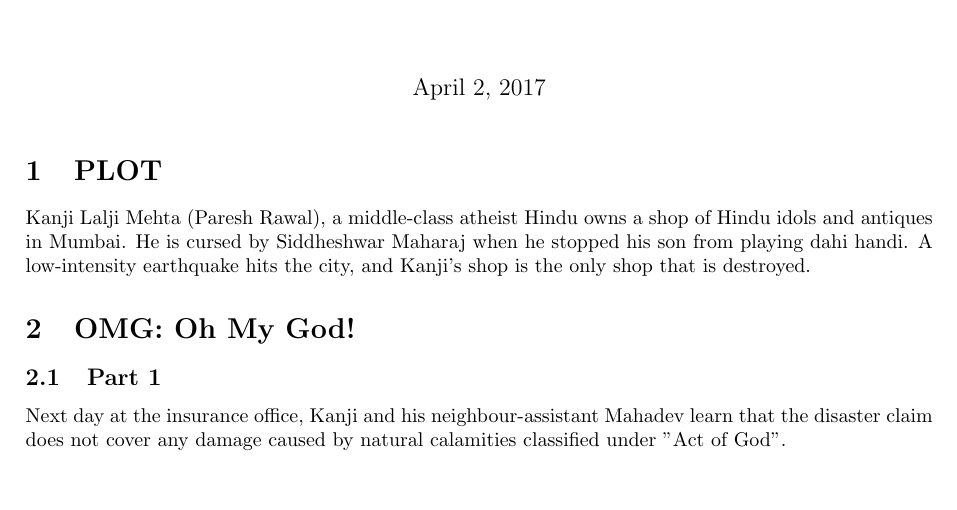
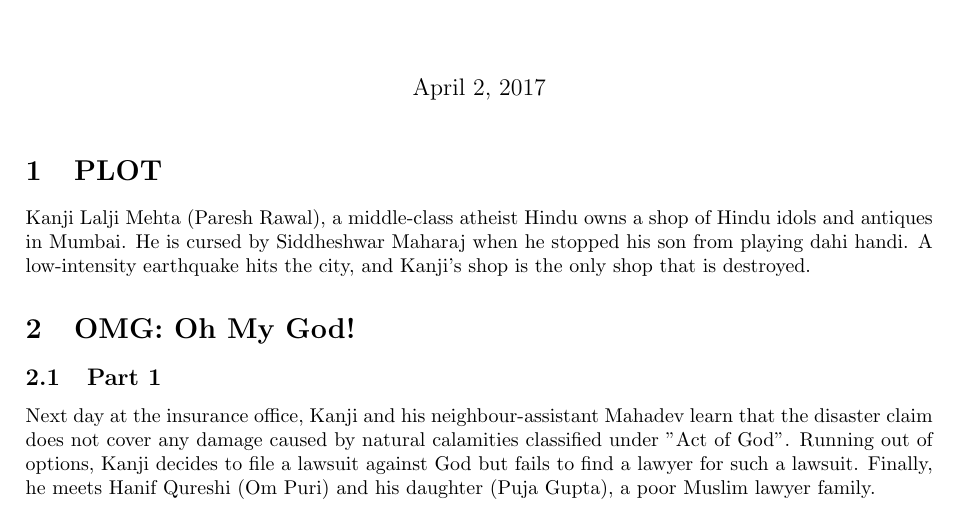
Before and after one commit to adjhawar/cs251-git, a LaTeX document (movie1.tex): part of page 2 of 2, cut so that both start at the same text, the shorter picture padded with empty space. Compiled offline with pdfLaTeX.

Commit message:
Update movie1.tex

```diff
--- a/movie1.tex
+++ b/movie1.tex
@@ -24,7 +24,7 @@
 
 	    \subsection{Part 1}
 
-	      Next day at the insurance office, Kanji and his neighbour-assistant Mahadev learn that the disaster claim does not cover any damage caused by natural calamities classified under "Act of God".
+	      Next day at the insurance office, Kanji and his neighbour-assistant Mahadev learn that the disaster claim does not cover any damage caused by natural calamities classified under "Act of God".   Running out of options, Kanji decides to file a lawsuit against God but fails to find a lawyer for such a lawsuit. Finally, he meets Hanif Qureshi (Om Puri) and his daughter (Puja Gupta), a poor Muslim lawyer family.
 
 
 
```
